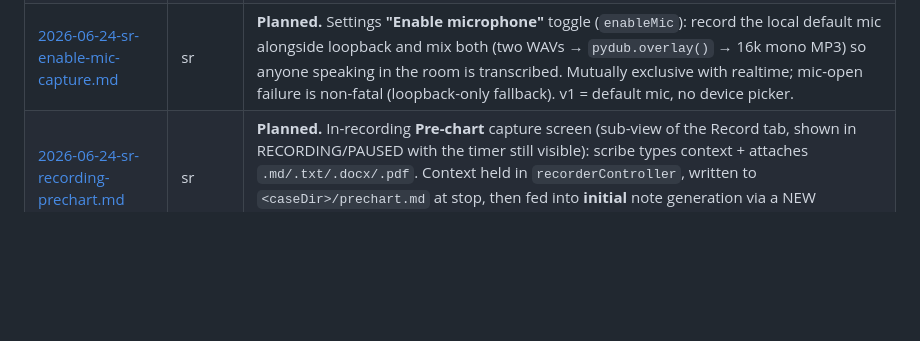
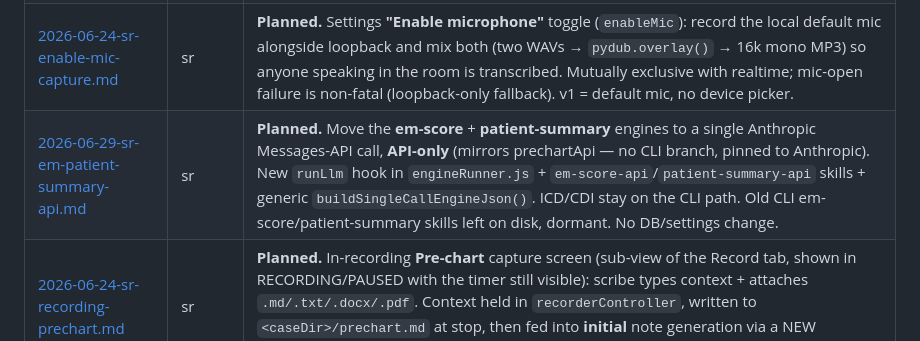
Before and after one commit to rishabh-navadhiti/pa-recording-app, a Markdown page: docs/plans/README.md, the part around the change. GitHub-like rendering; blank space fills up the shorter version.

Commit message:
docs: plan em-score + patient-summary single API call

```diff
--- a/docs/plans/README.md
+++ b/docs/plans/README.md
@@ -17,6 +17,7 @@ Plan files use the convention `YYYY-MM-DD-<initials>-<slug>.md`.
 | [2026-06-12-rs-engine-output-html-pdf.md](2026-06-12-rs-engine-output-html-pdf.md) | rs | **Design only — not yet implemented** (10 open questions). Move engine *review* outputs (CDI, E/M, patient-summary) off Markdown/docx onto an **HTML→PDF** path: engine JSON → reusable self-contained cockpit template (from `docs/notes/cdi-ui-reference/presentation_cockpit_scroller.html`) → Electron `printToPDF` → `<case>_<engine>.pdf` (+ hidden JSON), zero new deps. Engine-agnostic `toDocument()` descriptor hook + a fixed PDF post-step (mirrors how docx is treated). Drops `_cdi.md`/`_cdi.docx`; **keeps** the SOAP note's md→docx. Includes an engine fix: `em-score` emits structured `billed_em_code` (parsed from the note's `.KS15` placeholder) so the downcode story is data-driven, not hardcoded. PHI de-identification flagged for later.) |
 | [2026-06-23-sr-edit-note-api.md](2026-06-23-sr-edit-note-api.md) | sr | **Implemented** on `feature/edit-note-api`. Convert pre-chart (edit-note skill) from `claude -p` CLI to single-call Anthropic API, mirroring the generate-note-api pattern. New `prechartApi.js` descriptor + `edit-note-api/SKILL.md` + `buildSingleCallNoteEdit()`. Includes Windows EPERM fix (strip `attrib +h` before writeFileSync on hidden .md files). |
 | [2026-06-24-sr-enable-mic-capture.md](2026-06-24-sr-enable-mic-capture.md) | sr | **Planned.** Settings **"Enable microphone"** toggle (`enableMic`): record the local default mic alongside loopback and mix both (two WAVs → `pydub.overlay()` → 16k mono MP3) so anyone speaking in the room is transcribed. Mutually exclusive with realtime; mic-open failure is non-fatal (loopback-only fallback). v1 = default mic, no device picker. |
+| [2026-06-29-sr-em-patient-summary-api.md](2026-06-29-sr-em-patient-summary-api.md) | sr | **Planned.** Move the **em-score** + **patient-summary** engines to a single Anthropic Messages-API call, **API-only** (mirrors prechartApi — no CLI branch, pinned to Anthropic). New `runLlm` hook in `engineRunner.js` + `em-score-api`/`patient-summary-api` skills + generic `buildSingleCallEngineJson()`. ICD/CDI stay on the CLI path. Old CLI em-score/patient-summary skills left on disk, dormant. No DB/settings change. |
 | [2026-06-24-sr-recording-prechart.md](2026-06-24-sr-recording-prechart.md) | sr | **Planned.** In-recording **Pre-chart** capture screen (sub-view of the Record tab, shown in RECORDING/PAUSED with the timer still visible): scribe types context + attaches `.md/.txt/.docx/.pdf`. Context held in `recorderController`, written to `<caseDir>/prechart.md` at stop, then fed into **initial** note generation via a NEW `generate-note-prechart-api` skill (API path only; separate from edit-note). |
 
 ---
```
Also changed, not shown: docs/plans/2026-06-29-sr-em-patient-summary-api.md (added, +219 -0 lines).
